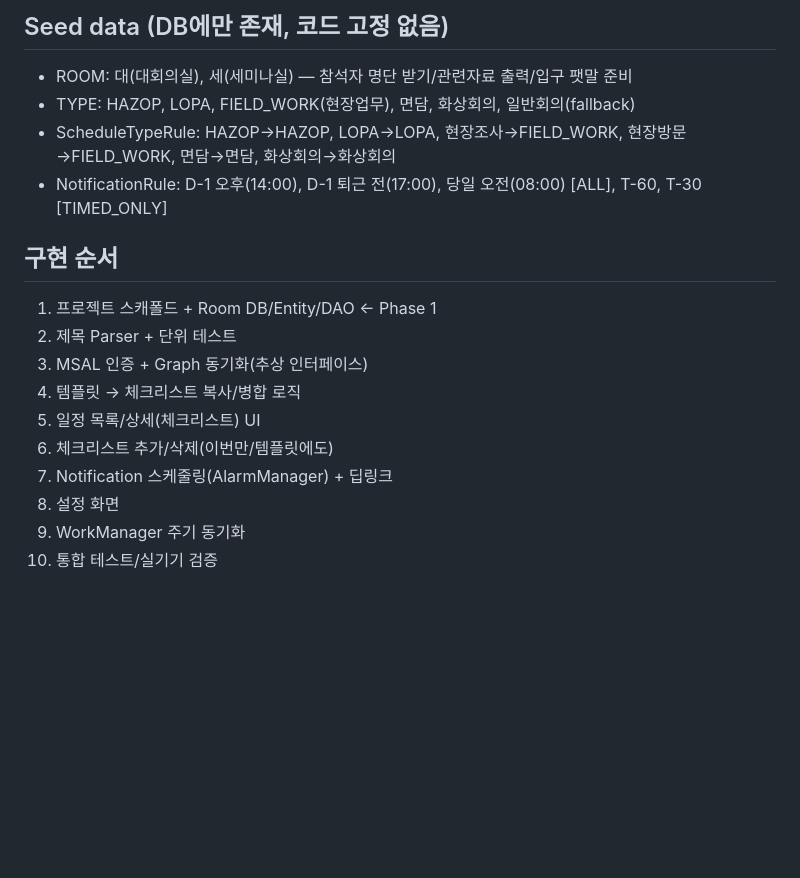
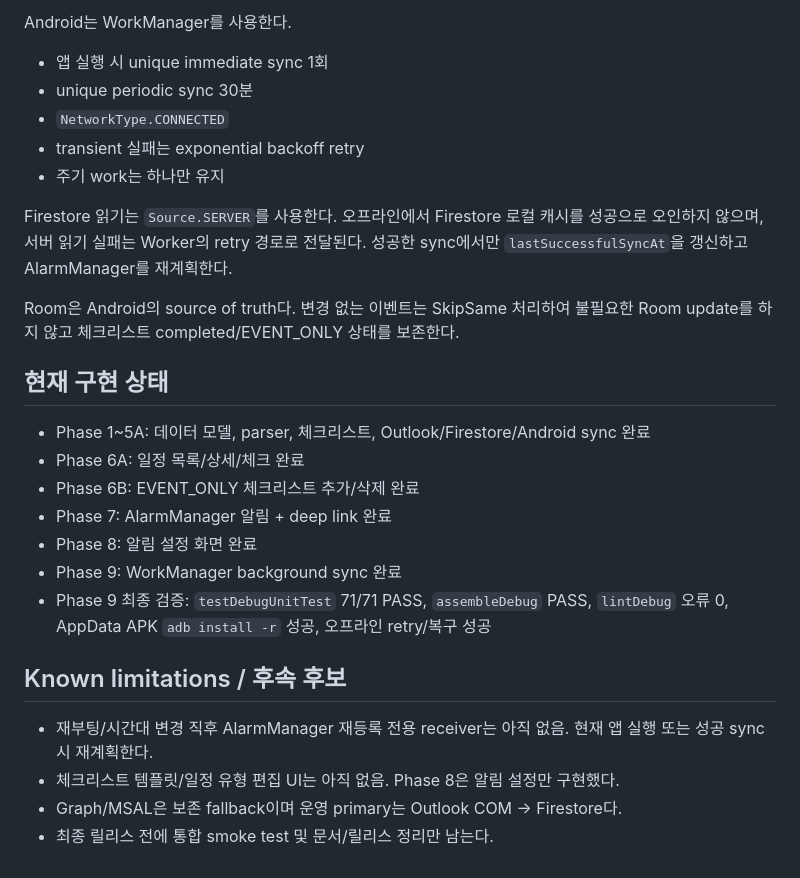
Before and after one commit to pjb3181-prog/support-my-task, a Markdown page: DESIGN.md, the part around one of its changes. GitHub-like rendering; blank space fills up the shorter version.

```diff
--- a/DESIGN.md
+++ b/DESIGN.md
@@ -41,18 +68,28 @@
 
-## Seed data (DB에만 존재, 코드 고정 없음)
-- ROOM: 대(대회의실), 세(세미나실) — 참석자 명단 받기/관련자료 출력/입구 팻말 준비
-- TYPE: HAZOP, LOPA, FIELD_WORK(현장업무), 면담, 화상회의, 일반회의(fallback)
-- ScheduleTypeRule: HAZOP→HAZOP, LOPA→LOPA, 현장조사→FIELD_WORK, 현장방문→FIELD_WORK, 면담→면담, 화상회의→화상회의
-- NotificationRule: D-1 오후(14:00), D-1 퇴근 전(17:00), 당일 오전(08:00) [ALL], T-60, T-30 [TIMED_ONLY]
+Android는 WorkManager를 사용한다.
+- 앱 실행 시 unique immediate sync 1회
+- unique periodic sync 30분
+- `NetworkType.CONNECTED`
+- transient 실패는 exponential backoff retry
+- 주기 work는 하나만 유지
 
-## 구현 순서
-1. 프로젝트 스캐폴드 + Room DB/Entity/DAO  ← Phase 1
-2. 제목 Parser + 단위 테스트
-3. MSAL 인증 + Graph 동기화(추상 인터페이스)
-4. 템플릿 → 체크리스트 복사/병합 로직
-5. 일정 목록/상세(체크리스트) UI
-6. 체크리스트 추가/삭제(이번만/템플릿에도)
-7. Notification 스케줄링(AlarmManager) + 딥링크
-8. 설정 화면
-9. WorkManager 주기 동기화
-10. 통합 테스트/실기기 검증
+Firestore 읽기는 `Source.SERVER`를 사용한다. 오프라인에서 Firestore 로컬 캐시를 성공으로 오인하지 않으며, 서버 읽기 실패는 Worker의 retry 경로로 전달된다. 성공한 sync에서만 `lastSuccessfulSyncAt`을 갱신하고 AlarmManager를 재계획한다.
+
+Room은 Android의 source of truth다. 변경 없는 이벤트는 SkipSame 처리하여 불필요한 Room update를 하지 않고 체크리스트 completed/EVENT_ONLY 상태를 보존한다.
+
+## 현재 구현 상태
+
+- Phase 1~5A: 데이터 모델, parser, 체크리스트, Outlook/Firestore/Android sync 완료
+- Phase 6A: 일정 목록/상세/체크 완료
+- Phase 6B: EVENT_ONLY 체크리스트 추가/삭제 완료
+- Phase 7: AlarmManager 알림 + deep link 완료
+- Phase 8: 알림 설정 화면 완료
+- Phase 9: WorkManager background sync 완료
+- Phase 9 최종 검증: `testDebugUnitTest` 71/71 PASS, `assembleDebug` PASS, `lintDebug` 오류 0, AppData APK `adb install -r` 성공, 오프라인 retry/복구 성공
+
+## Known limitations / 후속 후보
+
+- 재부팅/시간대 변경 직후 AlarmManager 재등록 전용 receiver는 아직 없음. 현재 앱 실행 또는 성공 sync 시 재계획한다.
+- 체크리스트 템플릿/일정 유형 편집 UI는 아직 없음. Phase 8은 알림 설정만 구현했다.
+- Graph/MSAL은 보존 fallback이며 운영 primary는 Outlook COM -> Firestore다.
+- 최종 릴리스 전에 통합 smoke test 및 문서/릴리스 정리만 남는다.
```
Also changed, not shown: other parts of DESIGN.md (+60 -33 lines).
